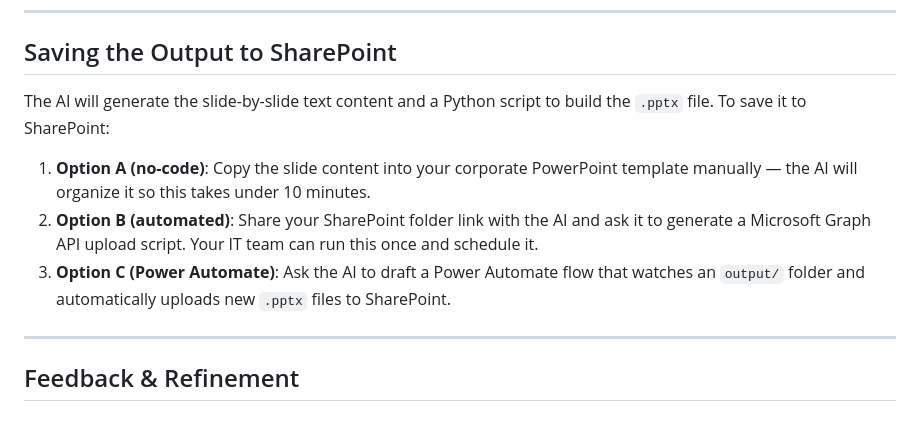
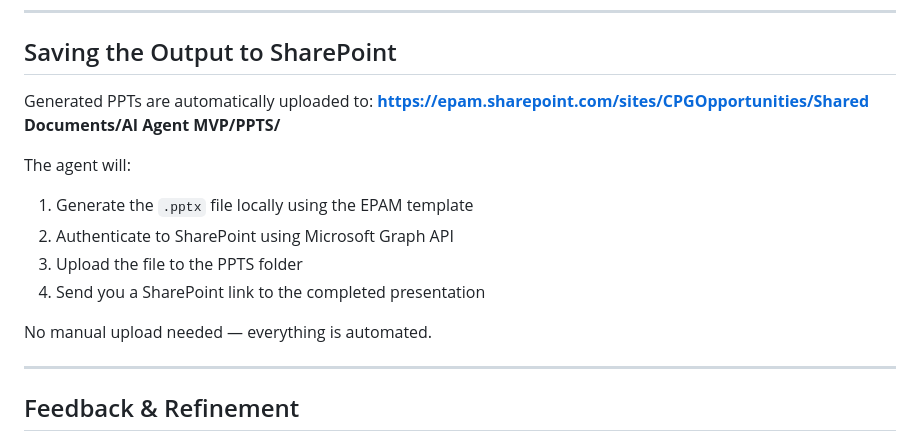
Before and after one commit to xoviedorodriguez/Agent1, a Markdown page: docs/agent-prompts/ppt-builder-system-prompt.md, the part around the change. Rendered like a GitHub page.

Commit message:
feat: add SharePoint configuration and update agent instructions

```diff
--- a/docs/agent-prompts/ppt-builder-system-prompt.md
+++ b/docs/agent-prompts/ppt-builder-system-prompt.md
@@ -105,15 +105,16 @@ The AI will remember these for the rest of the conversation.
 
 ## Saving the Output to SharePoint
 
-The AI will generate the slide-by-slide text content and a Python script to build the
-`.pptx` file. To save it to SharePoint:
+Generated PPTs are automatically uploaded to:
+**https://epam.sharepoint.com/sites/CPGOpportunities/Shared Documents/AI Agent MVP/PPTS/**
 
-1. **Option A (no-code)**: Copy the slide content into your corporate PowerPoint template manually —
-   the AI will organize it so this takes under 10 minutes.
-2. **Option B (automated)**: Share your SharePoint folder link with the AI and ask it to
-   generate a Microsoft Graph API upload script. Your IT team can run this once and schedule it.
-3. **Option C (Power Automate)**: Ask the AI to draft a Power Automate flow that watches an
-   `output/` folder and automatically uploads new `.pptx` files to SharePoint.
+The agent will:
+1. Generate the `.pptx` file locally using the EPAM template
+2. Authenticate to SharePoint using Microsoft Graph API
+3. Upload the file to the PPTS folder
+4. Send you a SharePoint link to the completed presentation
+
+No manual upload needed — everything is automated.
 
 ---
 
```
Also changed, not shown: .github/agents/ppt-capability-builder.agent.md (+15 -12 lines), docs/config/sharepoint-config.md (added, +79 -0 lines).
